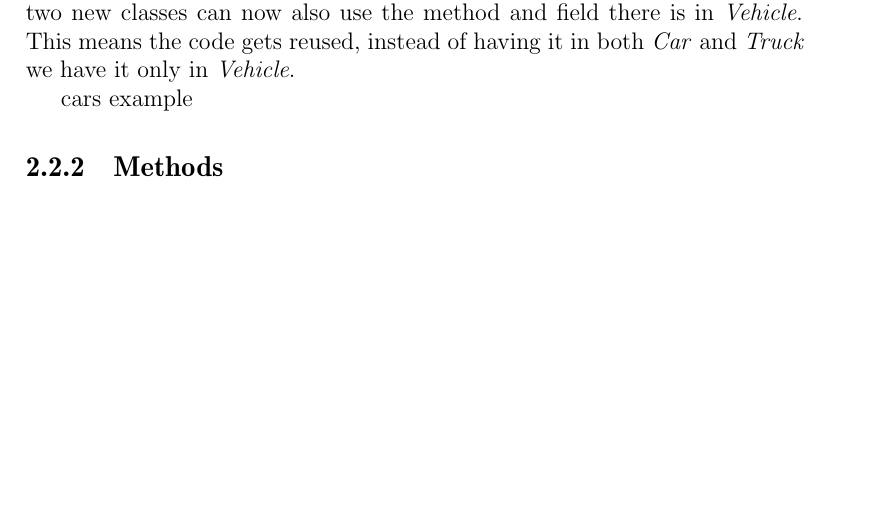
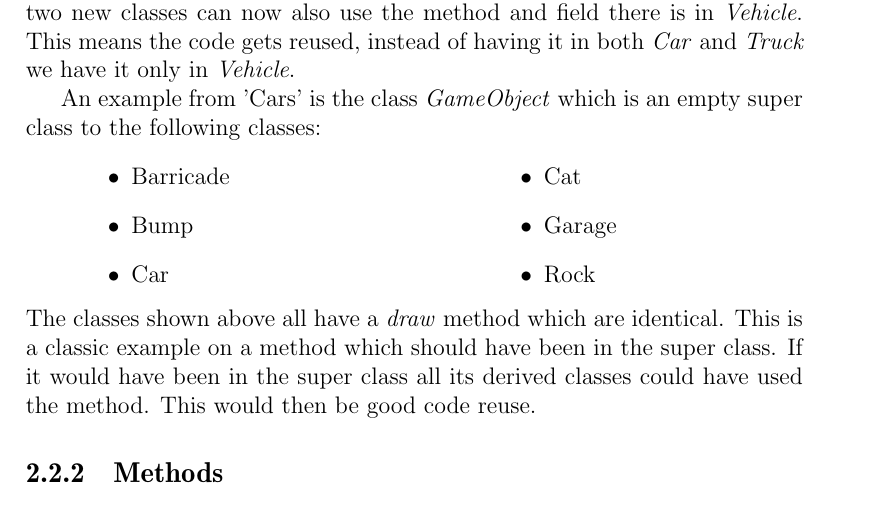
Before and after one commit to Thalmann/swf613-rapport, a LaTeX thesis (main.tex, which reads content/sprint1/inheritance.tex): part of page 12 of 26, cut so that both start at the same text, the shorter picture padded with empty space. Compiled offline with pdfLaTeX.

Commit message:
added example of bad/no inheritance from cars

```diff
--- a/content/sprint1/inheritance.tex
+++ b/content/sprint1/inheritance.tex
@@ -8,4 +8,24 @@ We can then make a specialisation of \textit{Vehicle} e.g. called \textit{Car} a
 These two new classes can now also use the method and field there is in \textit{Vehicle}.
 This means the code gets reused, instead of having it in both \textit{Car} and \textit{Truck} we have it only in \textit{Vehicle}.
 
-cars example
+An example from 'Cars' is the class \textit{GameObject} which is an empty super class to the following classes:
+
+\begin{tabular}{ c  c }
+\parbox{\textwidth/2}{
+\begin{itemize}
+\item Barricade
+\item Bump
+\item Car
+\end{itemize}} &
+\parbox{\textwidth/2}{
+\begin{itemize}
+\item Cat
+\item Garage
+\item Rock
+\end{itemize}
+}
+\end{tabular}
+The classes shown above all have a \textit{draw} method which are identical.
+This is a classic example on a method which should have been in the super class.
+If it would have been in the super class all its derived classes could have used the method.
+This would then be good code reuse.
```
